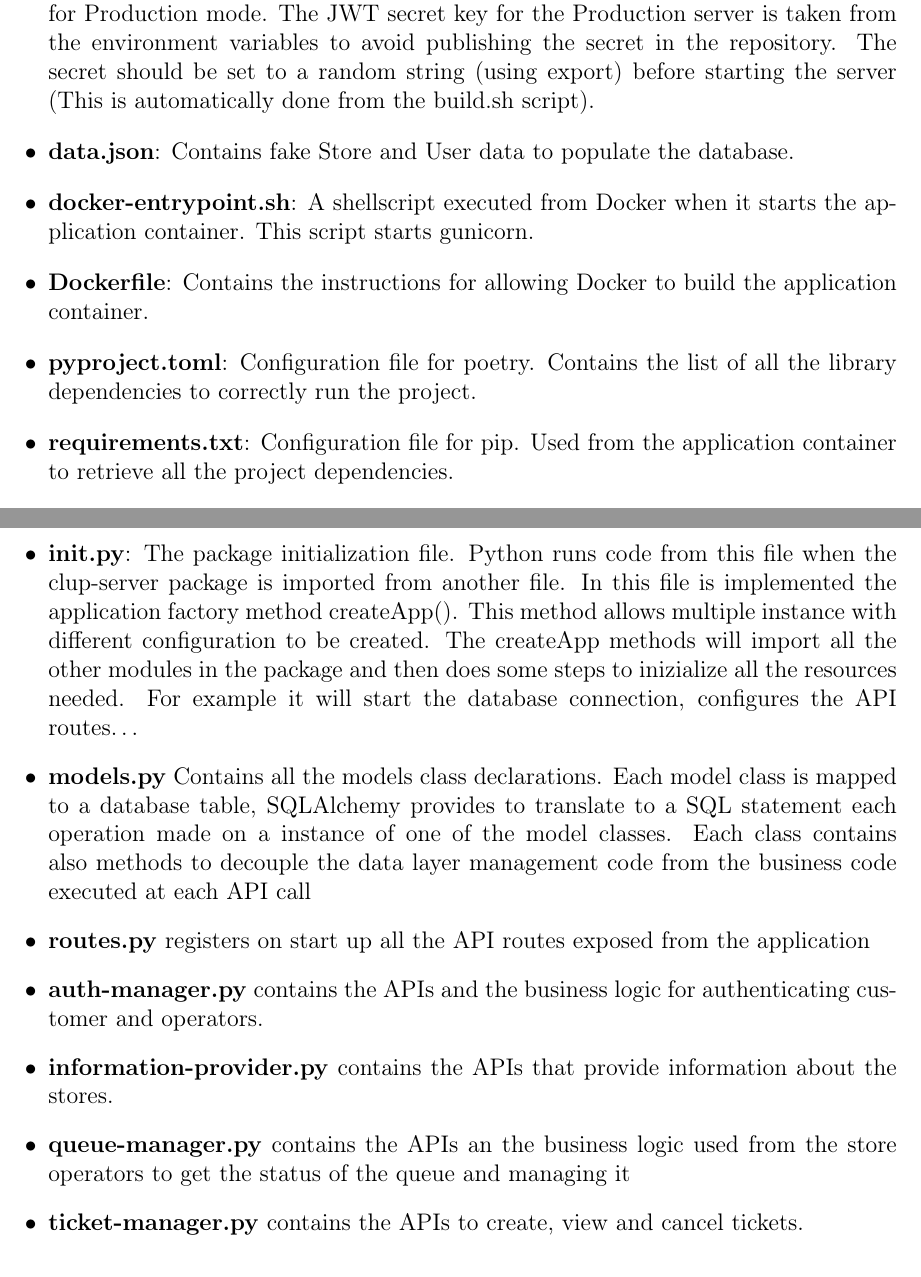
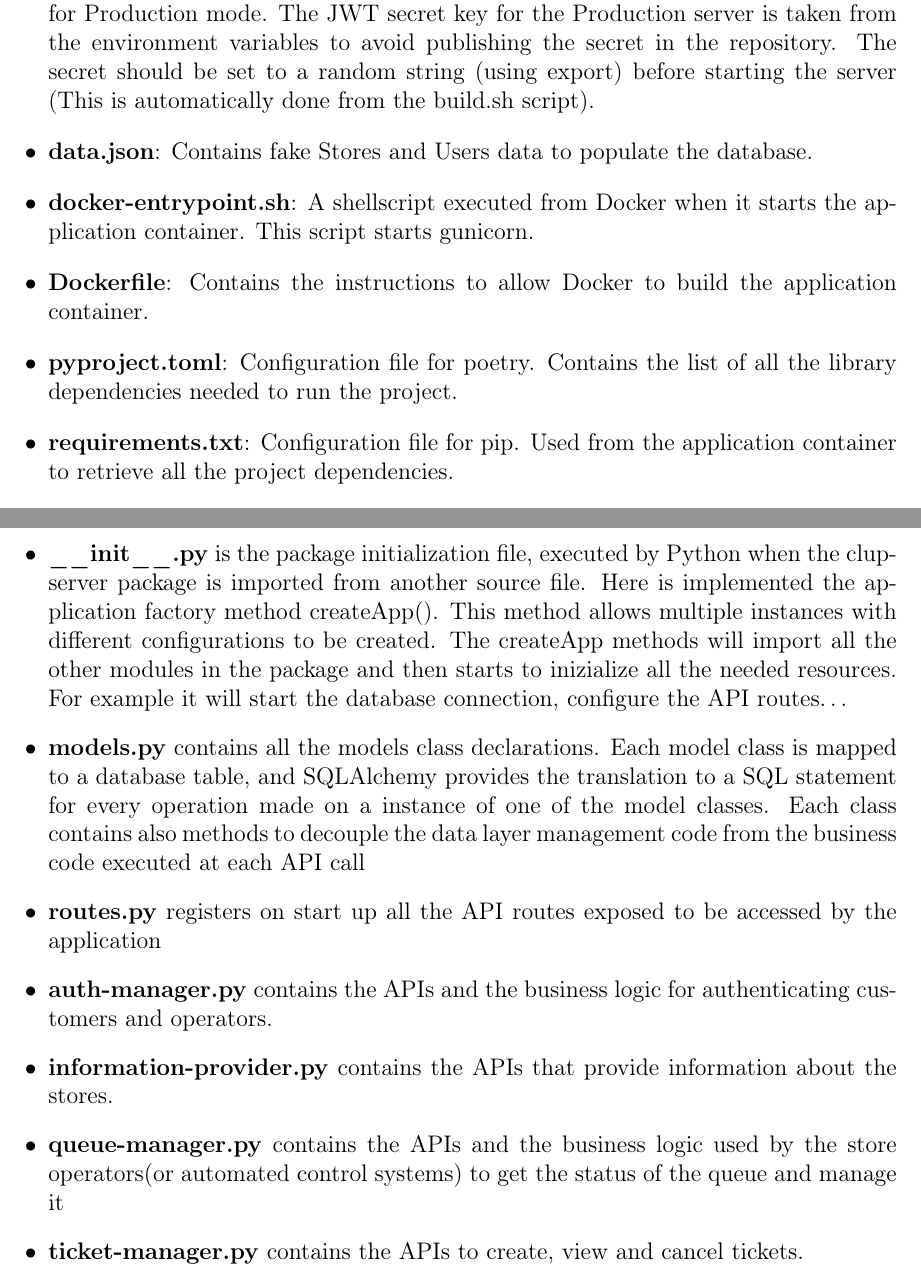
Before and after one commit to davidemerli/clup, a LaTeX document (ITD/ITD_Document/main.tex, which reads ITD/ITD_Document/Files/4 - source_structure.tex): two parts of pages 22 and 23 of 28, joined at a grey line, cut so that both start at the same text. Compiled offline with pdfLaTeX; a LaTeX package or settings file that is missing is left out.

Commit message:
chore: review and corrections

```diff
--- a/ITD/ITD_Document/Files/4 - source_structure.tex
+++ b/ITD/ITD_Document/Files/4 - source_structure.tex
@@ -42,17 +42,17 @@ All the backend code is stored in the ITD/CLupServer folder.
 
 \begin{itemize}
     \item \textbf{CLup.py}: The startup script for the flask application. This script is used to run the project when flask is not containerized. Some optional flag could be passed to this script (preceded by two dashes):
-    \begin{itemize}
-        \item dev:  For setting up Flask in developement mode
-        \item drop: For dropping the database content on startup
-        \item populate: For populating the CLupUser and Store tables from the sample data stored in data.json
-    \end{itemize}
+          \begin{itemize}
+              \item dev:  For setting up Flask in developement mode
+              \item drop: For dropping the database content on startup
+              \item populate: For populating the CLupUser and Store tables from the sample data stored in data.json
+          \end{itemize}
     \item \textbf{wsgi.py}: The startup script for the application when it is run from a production WSGI server (i.e. Gunicorn). This is startup script is used when the app is containerized.
     \item \textbf{config.py}: Stores the configuration variables for flask for Development mode and for Production mode. The JWT secret key for the Production server is taken from the environment variables to avoid publishing the secret in the repository. The secret should be set to a random string (using export) before starting the server (This is automatically done from the build.sh script).
-    \item \textbf{data.json}: Contains fake Store and User data to populate the database.
+    \item \textbf{data.json}: Contains fake Stores and Users data to populate the database.
     \item \textbf{docker-entrypoint.sh}: A shellscript executed from Docker when it starts the application container. This script starts gunicorn.
-    \item \textbf{Dockerfile}: Contains the instructions for allowing Docker to build the application container.
-    \item \textbf{pyproject.toml}: Configuration file for poetry. Contains the list of all the library dependencies to correctly run the project.
+    \item \textbf{Dockerfile}: Contains the instructions to allow Docker to build the application container.
+    \item \textbf{pyproject.toml}: Configuration file for poetry. Contains the list of all the library dependencies needed to run the project.
     \item \textbf{requirements.txt}: Configuration file for pip. Used from the application container to retrieve all the project dependencies.
     \item \textbf{clup-server}: Contains the application python package
     \item \textbf{tests}: Contains the integration tests
@@ -74,11 +74,11 @@ All the backend code is stored in the ITD/CLupServer folder.
 \end{lstlisting}
 
 \begin{itemize}
-    \item \textbf{init.py}: The package initialization file. Python runs code from this file when the clup-server package is imported from another file. In this file is implemented the application factory method createApp(). This method allows multiple instance with different configuration to be created. The createApp methods will import all the other modules in the package and then does some steps to inizialize all the resources needed. For example it will start the database connection, configures the API routes\ldots
-    \item \textbf{models.py} Contains all the models class declarations. Each model class is mapped to a database table, SQLAlchemy provides to translate to a SQL statement each operation made on a instance of one of the model classes. Each class contains also methods to decouple the data layer management code from the business code executed at each API call
-    \item \textbf{routes.py} registers on start up all the API routes exposed from the application
-    \item \textbf{auth-manager.py} contains the APIs and the business logic for authenticating customer and operators.
+    \item \textbf{\_\_init\_\_.py} is the package initialization file, executed by Python when the clup-server package is imported from another source file. Here is implemented the application factory method createApp(). This method allows multiple instances with different configurations to be created. The createApp methods will import all the other modules in the package and then starts to inizialize all the needed resources. For example it will start the database connection, configure the API routes\ldots
+    \item \textbf{models.py} contains all the models class declarations. Each model class is mapped to a database table, and SQLAlchemy provides the translation to a SQL statement for every operation made on a instance of one of the model classes. Each class contains also methods to decouple the data layer management code from the business code executed at each API call
+    \item \textbf{routes.py} registers on start up all the API routes exposed to be accessed by the application
+    \item \textbf{auth-manager.py} contains the APIs and the business logic for authenticating customers and operators.
     \item \textbf{information-provider.py} contains the APIs that provide information about the stores.
-    \item \textbf{queue-manager.py} contains the APIs an the business logic used from the store operators to get the status of the queue and managing it
+    \item \textbf{queue-manager.py} contains the APIs and the business logic used by the store operators(or automated control systems) to get the status of the queue and manage it
     \item \textbf{ticket-manager.py} contains the APIs to create, view and cancel tickets.
 \end{itemize}
```
